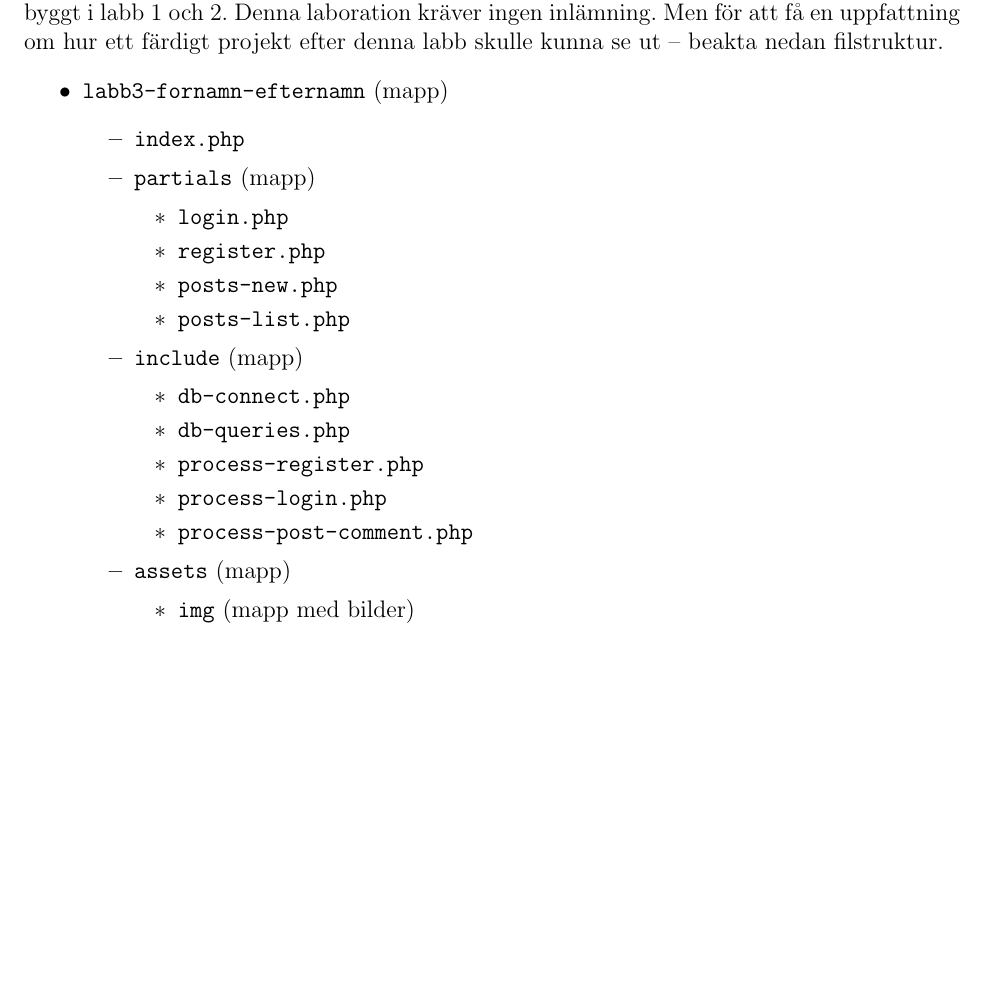
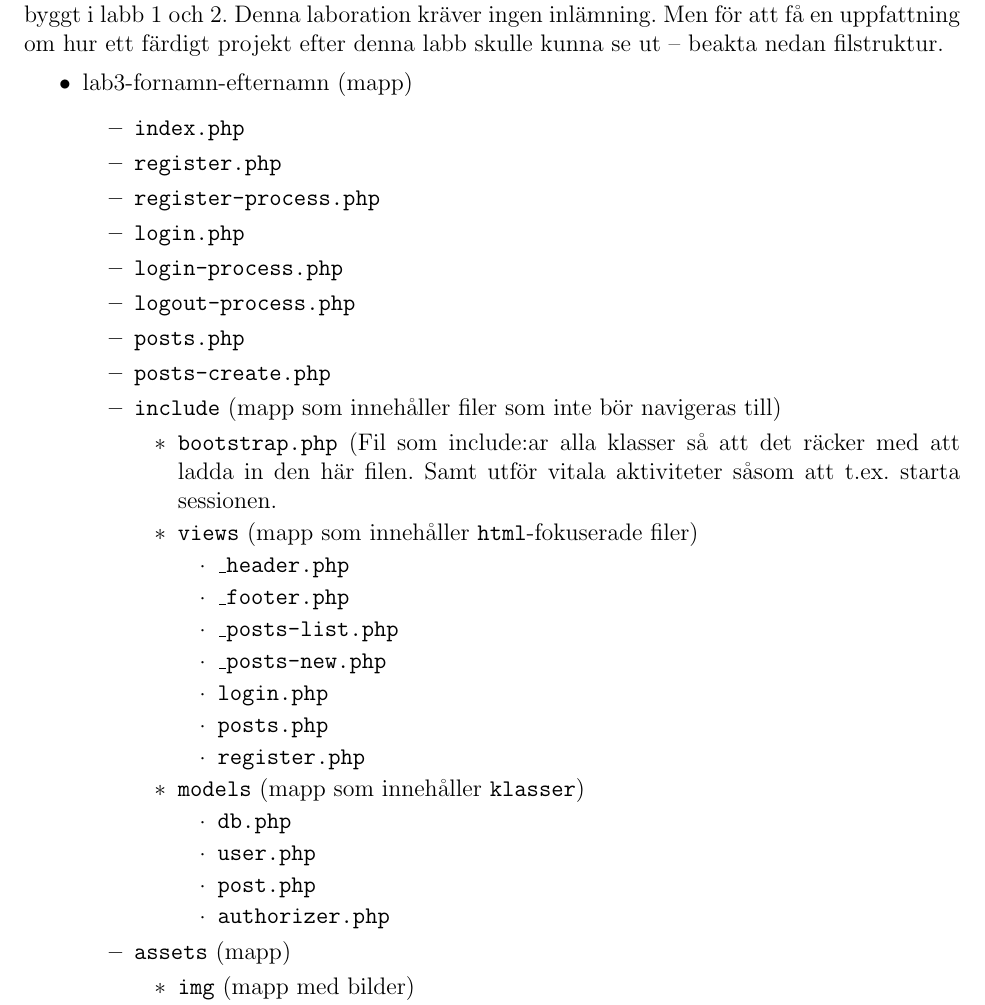
Before and after one commit to BinaryHeart/EServicesAndWebprograming, a LaTeX document (docs/lab3/03-lab.tex): part of page 2 of 3, cut so that both start at the same text, the shorter picture padded with empty space. Compiled offline with pdfLaTeX.

Commit message:
Sync suggested folder structures of lab 3 and 4 with final handin

```diff
--- a/docs/lab3/03-lab.tex
+++ b/docs/lab3/03-lab.tex
@@ -68,29 +68,43 @@ I denna laboration kommer vi att arbeta i två pass. I det första kommer vi att
 \pagebreak
 \section{Föreslagen struktur}
 Denna laboration består endast av 1 fas. Detta är en vidarutveckling av den applikation vi byggt i labb 1 och 2. Denna laboration kräver ingen inlämning. Men för att få en uppfattning om hur ett färdigt projekt efter denna labb skulle kunna se ut -- beakta nedan filstruktur.
+
   \begin{itemize}
-  \item \texttt{labb3-fornamn-efternamn} (mapp)
+    \item lab3-fornamn-efternamn (mapp)
     \begin{itemize}
       \item \texttt{index.php}
-    \item \texttt{partials} (mapp)
+      \item \texttt{register.php}
+      \item \texttt{register-process.php}
+      \item \texttt{login.php}
+      \item \texttt{login-process.php}
+      \item \texttt{logout-process.php}
+      \item \texttt{posts.php}
+      \item \texttt{posts-create.php}
+      \item \texttt{include} (mapp som innehåller filer som inte bör navigeras till)
       \begin{itemize}
+        \item \texttt{bootstrap.php} (Fil som include:ar alla klasser så att det räcker med att ladda in den här filen. Samt utför vitala aktiviteter såsom att t.ex. starta sessionen.
+        \item \texttt{views} (mapp som innehåller \texttt{html}-fokuserade filer)
+        \begin{itemize}
+          \item \texttt{\_header.php}
+          \item \texttt{\_footer.php}
+          \item \texttt{\_posts-list.php}
+          \item \texttt{\_posts-new.php}
           \item \texttt{login.php}
+          \item \texttt{posts.php}
           \item \texttt{register.php}
-        \item \texttt{posts-new.php}
-        \item \texttt{posts-list.php}
         \end{itemize}
-    \item \texttt{include} (mapp)
+        \item \texttt{models} (mapp som innehåller \texttt{klasser})
         \begin{itemize}
-        \item \texttt{db-connect.php}
-        \item \texttt{db-queries.php}
-        \item \texttt{process-register.php}
-        \item \texttt{process-login.php}
-        \item \texttt{process-post-comment.php}
+          \item \texttt{db.php}
+          \item \texttt{user.php}
+          \item \texttt{post.php}
+          \item \texttt{authorizer.php}
+        \end{itemize}
       \end{itemize}
       \item \texttt{assets} (mapp)
       \begin{itemize}
         \item \texttt{img} (mapp med bilder)
-      \item \texttt{js } (mapp med javscriptfiler)
+        \item \texttt{js  } (mapp med javscriptfiler)
         \item \texttt{css} (mapp med stylesheets)
       \end{itemize}
     \end{itemize}
```
Also changed, not shown: docs/lab4/04-lab.tex (+25 -11 lines), docs/lab3/03-lab.pdf, docs/lab4/04-lab.pdf. Lines whose indentation alone changed are shown as unchanged.
